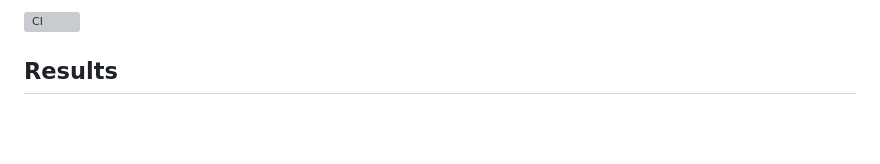
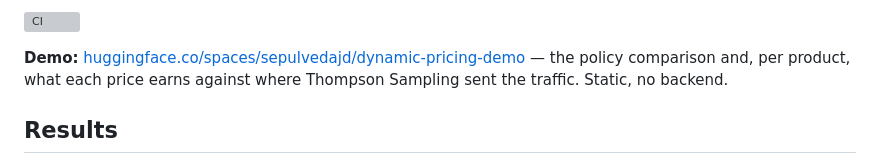
Before and after one commit to juandsep/dynamic-pricing-engine, a Markdown page: README.md, the part around the change. GitHub-like rendering; blank space fills up the shorter version; grey boxes are pictures that could not be loaded.

Commit message:
docs: link the published demo
The static demo is live as a Hugging Face Space (sepulvedajd/dynamic-pricing-demo); the README links it and PLAN no longer calls it unpublished.

```diff
--- a/README.md
+++ b/README.md
@@ -26,6 +26,8 @@ registry, a serving API, CI/CD and infrastructure as code on Azure.
   and applied only around a demo ([PLAN.md](PLAN.md) has the phase-by-phase record).
 
 [![CI](https://github.com/juandsep/dynamic-pricing-engine/actions/workflows/ci.yml/badge.svg)](https://github.com/juandsep/dynamic-pricing-engine/actions/workflows/ci.yml)
+
+**Demo:** [huggingface.co/spaces/sepulvedajd/dynamic-pricing-demo](https://huggingface.co/spaces/sepulvedajd/dynamic-pricing-demo) — the policy comparison and, per product, what each price earns against where Thompson Sampling sent the traffic. Static, no backend.
 
 ## Results
 
```
Also changed, not shown: PLAN.md (+1 -1 lines).
